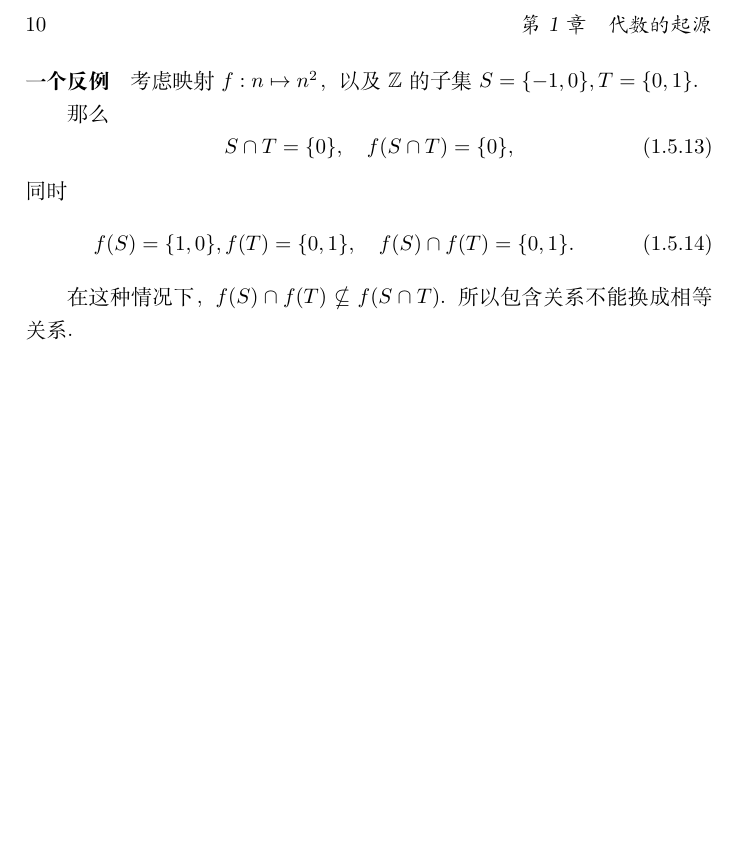
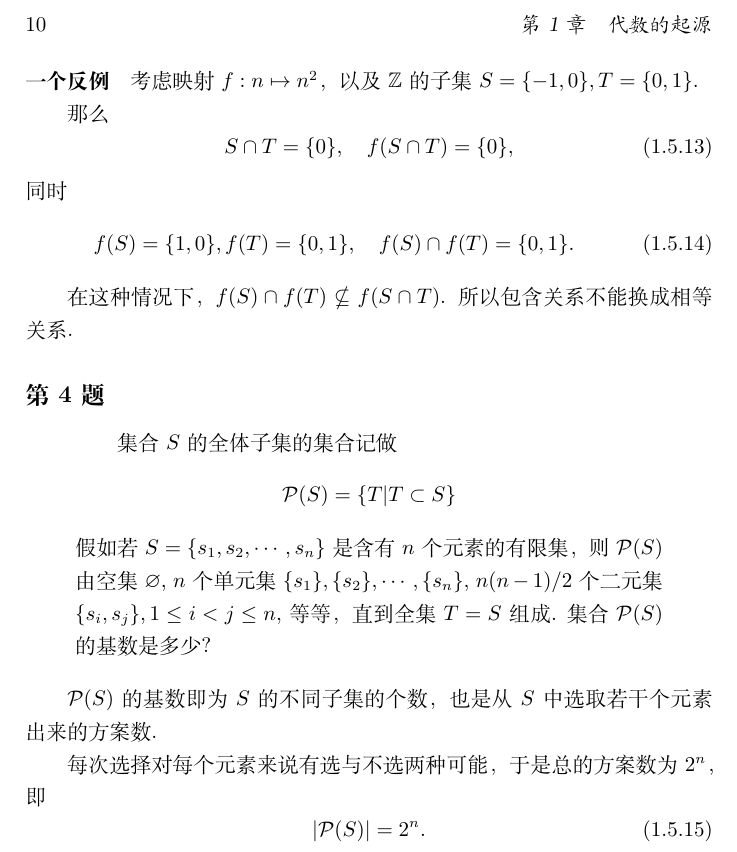
Before and after one commit to Abreto/BAI-Kostrikin-exercises, a LaTeX book (main.tex, which reads chap/ch01.tex): part of page 10 of 10, cut so that both start at the same text, the shorter picture padded with empty space. Compiled offline with XeLaTeX.

Commit message:
✅ problem 1.5.4

```diff
--- a/chap/ch01.tex
+++ b/chap/ch01.tex
@@ -315,4 +315,28 @@ $f(S) \cap f(T) \nsubseteq f(S \cap T)$.
 所以包含关系不能换成相等关系.
 % paragraph 一个反例 (end)
 
+\problem{4} % (begin)
+\begin{quotation}
+    集合 $S$ 的全体子集的集合记做
+    \begin{equation*}
+        \mathcal{P}(S) = \{ T \vert T \subset S \}
+    \end{equation*}
+    假如若 $S=\{s_1,s_2,\cdots,s_n\}$ 是含有 $n$ 个元素的有限集，
+    则 $\mathcal{P}(S)$ 由空集 $\varnothing,$
+    $n$ 个单元集 $\{s_1\}, \{s_2\}, \cdots, \{s_n\},$
+    $n(n-1)/2$ 个二元集 $\{s_i, s_j\}, 1 \le i < j \le n,$
+    等等，直到全集 $T = S$ 组成.
+    集合 $\mathcal{P}(S)$ 的基数是多少？
+\end{quotation}
+
+$\mathcal{P}(S)$ 的基数即为 $S$ 的不同子集的个数，
+也是从 $S$ 中选取若干个元素出来的方案数.
+
+每次选择对每个元素来说有选与不选两种可能，
+于是总的方案数为 $2^n$，即
+\begin{equation}
+    \vert \mathcal{P}(S) \vert = 2^n.
+\end{equation}
+% problem 4 (end)
+
 % section 集合与映射 (end)
```
Also changed, not shown: BAI-exercises.pdf.
